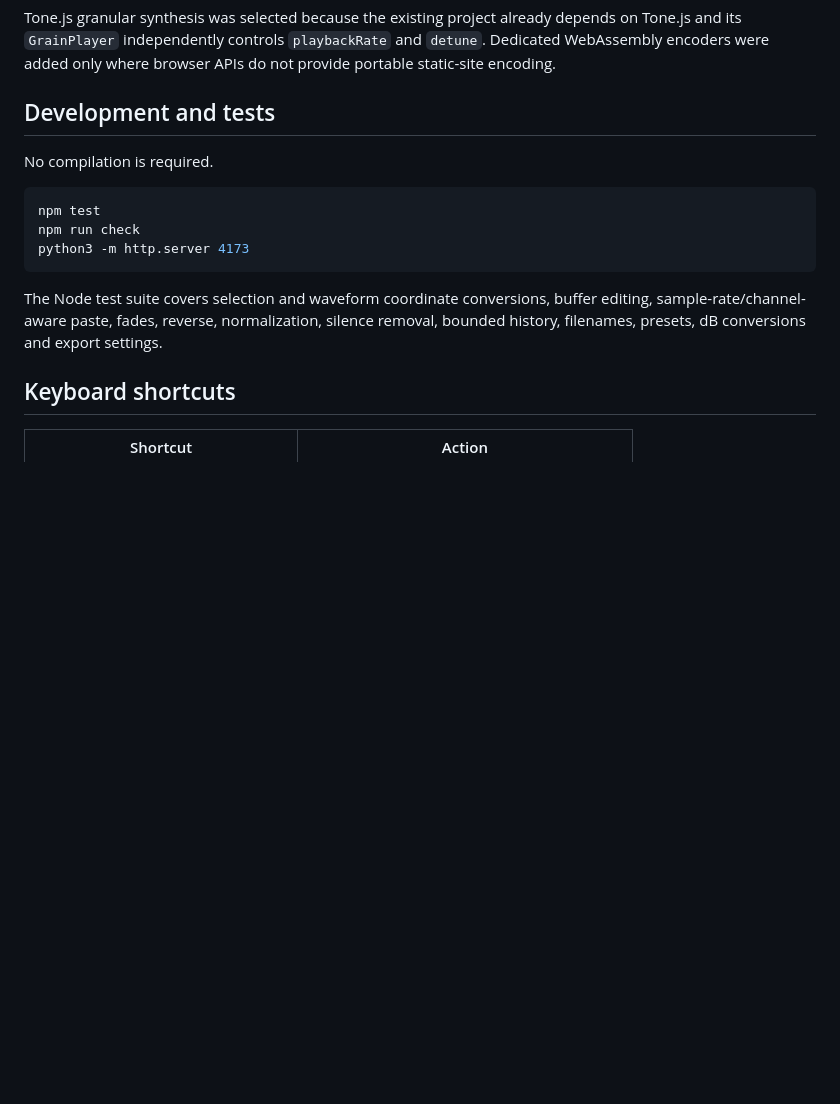
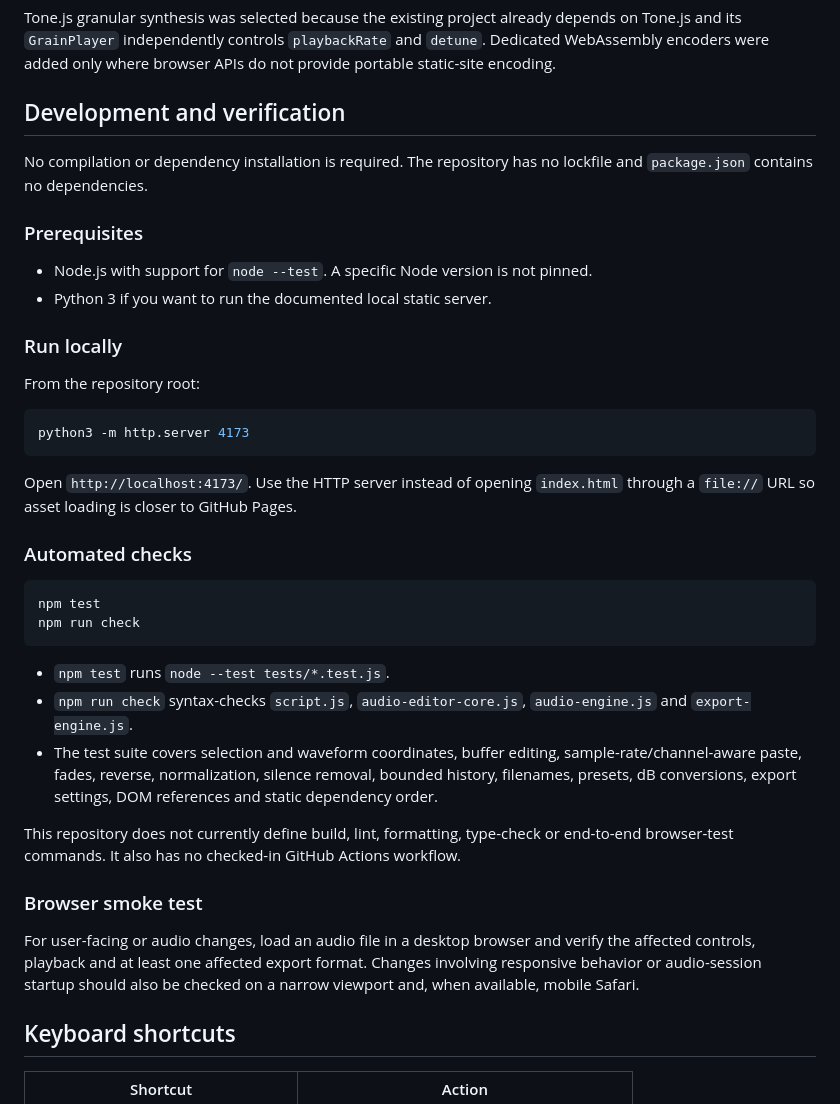
Before and after one commit to delislt/audio-editor, a Markdown page: README.md, the part around the change. Rendered like a GitHub page; blank space fills up the shorter version.

Commit message:
docs: clarify setup and verification

````diff
--- a/README.md
+++ b/README.md
@@ -51,17 +51,41 @@ Mediabunny and its codec extensions are version-pinned under `vendor/mediabunny-
 
 Tone.js granular synthesis was selected because the existing project already depends on Tone.js and its `GrainPlayer` independently controls `playbackRate` and `detune`. Dedicated WebAssembly encoders were added only where browser APIs do not provide portable static-site encoding.
 
-## Development and tests
+## Development and verification
 
-No compilation is required.
+No compilation or dependency installation is required. The repository has no lockfile and `package.json` contains no dependencies.
+
+### Prerequisites
+
+- Node.js with support for `node --test`. A specific Node version is not pinned.
+- Python 3 if you want to run the documented local static server.
+
+### Run locally
+
+From the repository root:
+
+```sh
+python3 -m http.server 4173
+```
+
+Open `http://localhost:4173/`. Use the HTTP server instead of opening `index.html` through a `file://` URL so asset loading is closer to GitHub Pages.
+
+### Automated checks
 
 ```sh
 npm test
 npm run check
-python3 -m http.server 4173
 ```
 
-The Node test suite covers selection and waveform coordinate conversions, buffer editing, sample-rate/channel-aware paste, fades, reverse, normalization, silence removal, bounded history, filenames, presets, dB conversions and export settings.
+- `npm test` runs `node --test tests/*.test.js`.
+- `npm run check` syntax-checks `script.js`, `audio-editor-core.js`, `audio-engine.js` and `export-engine.js`.
+- The test suite covers selection and waveform coordinates, buffer editing, sample-rate/channel-aware paste, fades, reverse, normalization, silence removal, bounded history, filenames, presets, dB conversions, export settings, DOM references and static dependency order.
+
+This repository does not currently define build, lint, formatting, type-check or end-to-end browser-test commands. It also has no checked-in GitHub Actions workflow.
+
+### Browser smoke test
+
+For user-facing or audio changes, load an audio file in a desktop browser and verify the affected controls, playback and at least one affected export format. Changes involving responsive behavior or audio-session startup should also be checked on a narrow viewport and, when available, mobile Safari.
 
 ## Keyboard shortcuts
 
````
